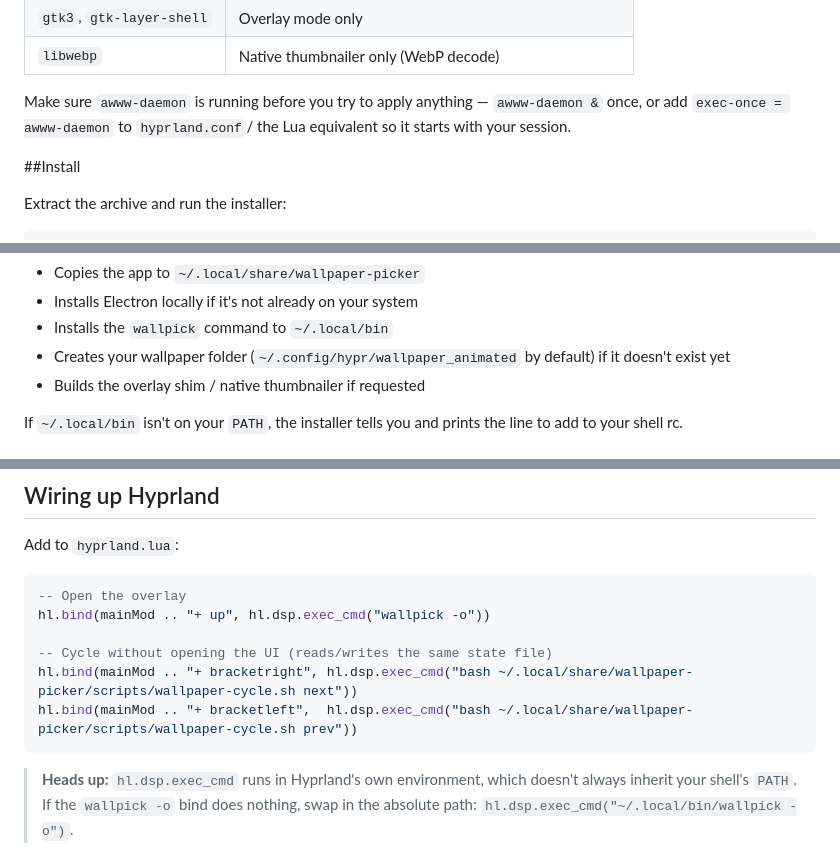
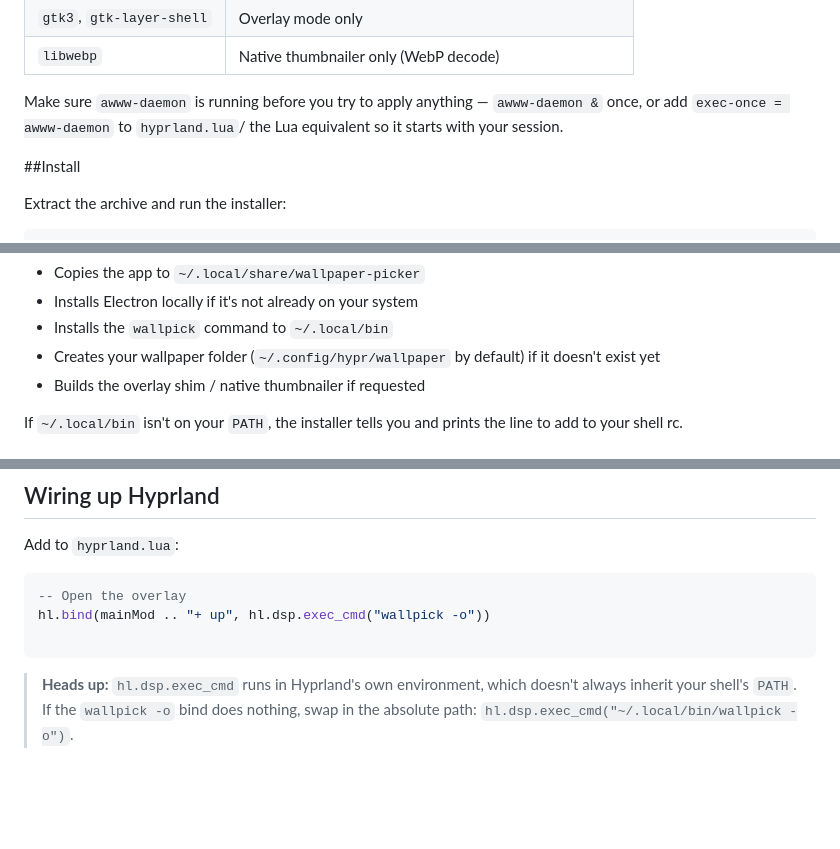
Before and after one commit to osneks/wallpaper-picker-awww, a Markdown page: README.md, 3 parts joined by grey strips. GitHub-like rendering; blank space fills up the shorter version.

Commit message:
Fix README instructions for aww-daemon and wallpaper path
Updated instructions for starting aww-daemon and corrected wallpaper folder path in the README.

````diff
--- a/README.md
+++ b/README.md
@@ -43,7 +43,7 @@ yay -S gtk-layer-shell   # AUR - only needed for overlay mode
 | `libwebp` | Native thumbnailer only (WebP decode) |
 
 Make sure `awww-daemon` is running before you try to apply anything —
-`awww-daemon &` once, or add `exec-once = awww-daemon` to `hyprland.conf`/
+`awww-daemon &` once, or add `exec-once = awww-daemon` to `hyprland.lua`/
 the Lua equivalent so it starts with your session.
 
 ##Install
@@ -72,7 +72,7 @@ What it does:
 - Copies the app to `~/.local/share/wallpaper-picker`
 - Installs Electron locally if it's not already on your system
 - Installs the `wallpick` command to `~/.local/bin`
-- Creates your wallpaper folder (`~/.config/hypr/wallpaper_animated` by
+- Creates your wallpaper folder (`~/.config/hypr/wallpaper` by
   default) if it doesn't exist yet
 - Builds the overlay shim / native thumbnailer if requested
 
@@ -102,9 +102,6 @@ Add to `hyprland.lua`:
 -- Open the overlay
 hl.bind(mainMod .. "+ up", hl.dsp.exec_cmd("wallpick -o"))
 
--- Cycle without opening the UI (reads/writes the same state file)
-hl.bind(mainMod .. "+ bracketright", hl.dsp.exec_cmd("bash ~/.local/share/wallpaper-picker/scripts/wallpaper-cycle.sh next"))
-hl.bind(mainMod .. "+ bracketleft",  hl.dsp.exec_cmd("bash ~/.local/share/wallpaper-picker/scripts/wallpaper-cycle.sh prev"))
 ```
 
 > **Heads up:** `hl.dsp.exec_cmd` runs in Hyprland's own environment, which
````
